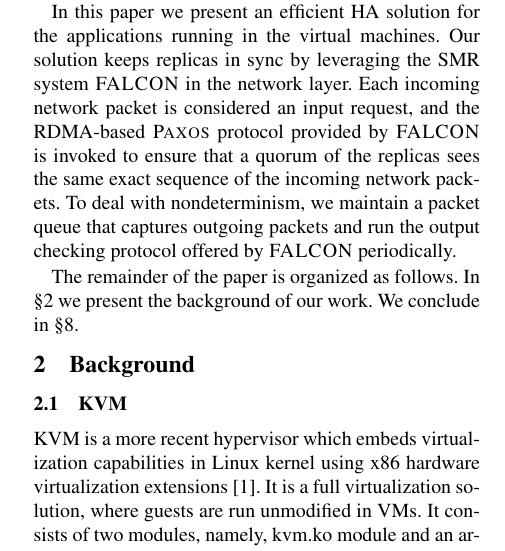
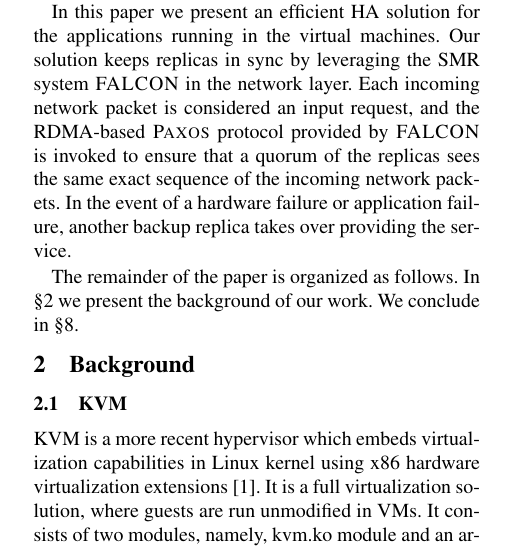
Before and after one commit to yining0417/CloudCom, a LaTeX paper (paper.tex, which reads intro.tex): part of one column of page 1 of 3, cut so that both start at the same text. Compiled offline with pdfLaTeX; a LaTeX package or settings file that is missing is left out.

Commit message:
Update intro.tex

```diff
--- a/intro.tex
+++ b/intro.tex
@@ -36,11 +36,11 @@ into every application. But \paxos is notoriously difficult to understand~\cite{
 and implement~\cite{paxos:practical}.
 
 In this paper we present an efficient HA solution for the applications running in the virtual machines.
-Our solution keeps replicas in sync by leveraging the \smr system \smrsystem in the network layer. Each incoming
-network packet is considered an input request, and the RDMA-based \paxos protocol provided by \smrsystem is invoked
-to ensure that a quorum of the replicas sees the same exact sequence of the incoming network packets. To
-deal with nondeterminism, we maintain a packet queue that captures outgoing packets and run the output
-checking protocol offered by \smrsystem periodically.
+Our solution keeps replicas in sync by leveraging the \smr system \smrsystem in the network layer. Each
+incoming network packet is considered an input request, and the RDMA-based \paxos protocol provided by
+\smrsystem is invoked to ensure that a quorum of the replicas sees the same exact sequence of the incoming
+network packets. In the event of a hardware failure or application failure, another backup replica takes
+over providing the service.
 
 The remainder of the paper is organized as follows. In \S\ref{sec:background} we present the background
 of our work. We conclude in \S\ref{sec:conclusion}.
```
